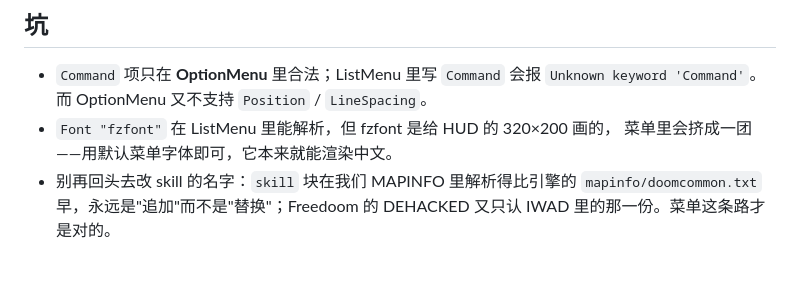
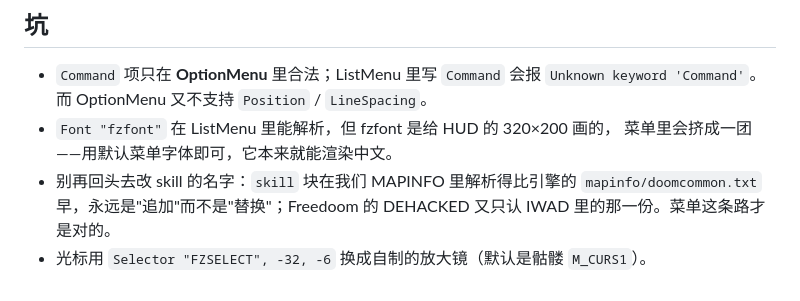
Before and after one commit to Fiagainster/anti-fraud-warrior, a Markdown page: game/menudef/README.md, the part around the change. Drawn GitHub-style.

```diff
--- a/game/menudef/README.md
+++ b/game/menudef/README.md
@@ -21,3 +21,4 @@
 - 别再回头去改 skill 的名字：`skill` 块在我们 MAPINFO 里解析得比引擎的
   `mapinfo/doomcommon.txt` 早，永远是"追加"而不是"替换"；Freedoom 的 DEHACKED
   又只认 IWAD 里的那一份。菜单这条路才是对的。
+- 光标用 `Selector "FZSELECT", -32, -6` 换成自制的放大镜（默认是骷髅 `M_CURS1`）。
```
Also changed, not shown: assets_src/CREDITS.md (+1 -0 lines), docs/开发日志-2026-11-23.md (+11 -0 lines), docs/images/skill_menu.png, 4 other files.
